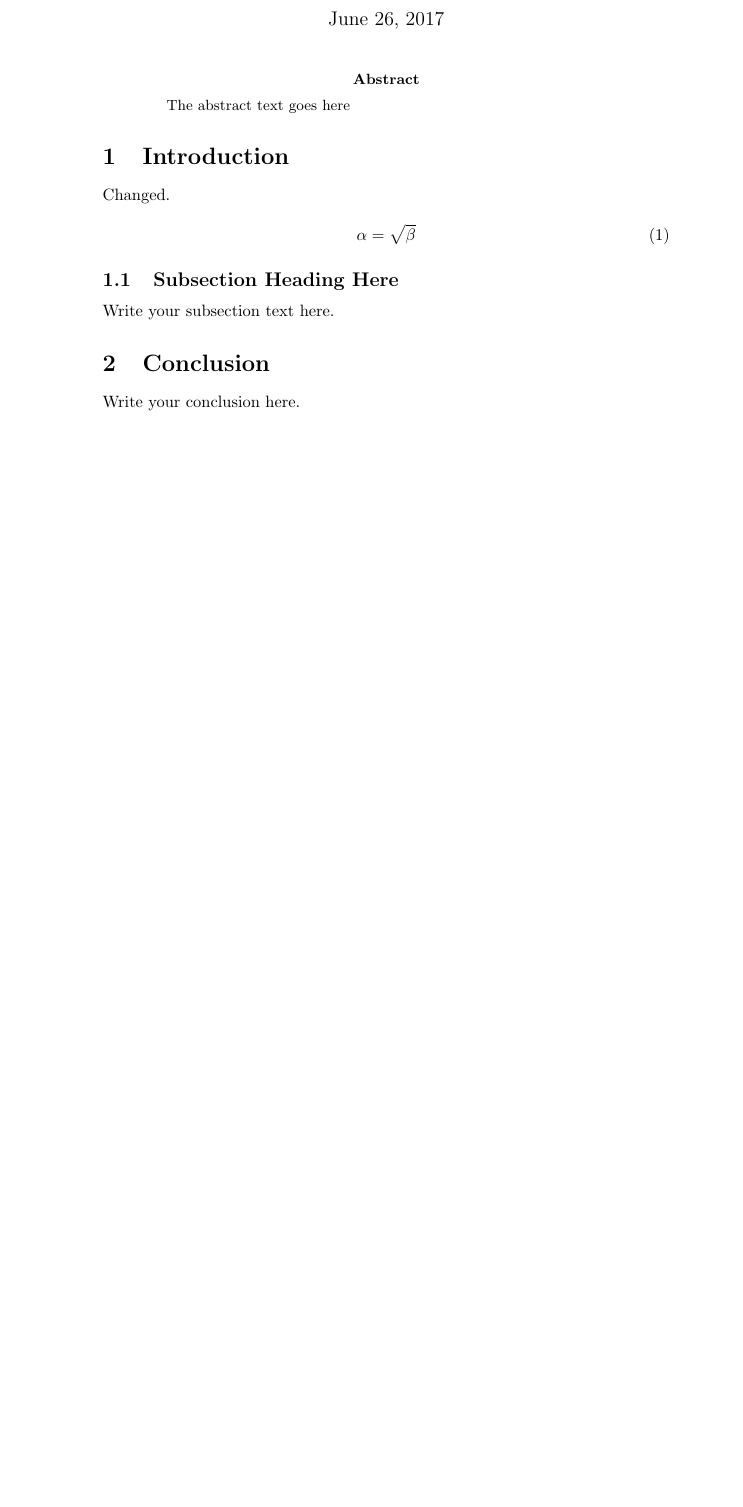
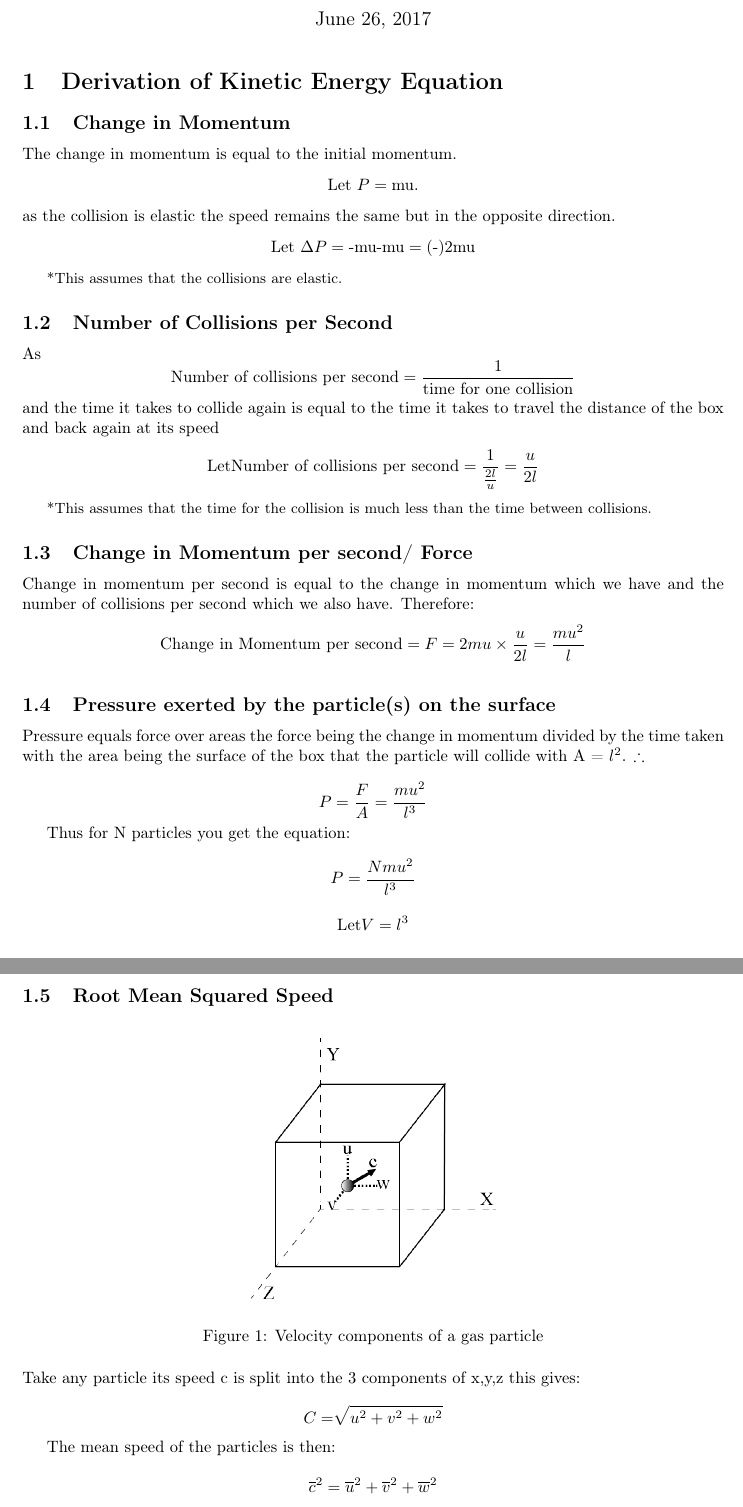
Before and after one commit to Alessi42/Latex-Write-up, a LaTeX document (Physics/Gas Laws.tex): part of the page before the commit and two parts of pages 1 and 2 of 2 after it, the two joined at a grey line, cut so that both start at the same text, the shorter picture padded with empty space. Compiled offline with pdfLaTeX.

Commit message:
Gas laws

```diff
--- a/Physics/Gas Laws.tex
+++ b/Physics/Gas Laws.tex
@@ -6,22 +23,57 @@
-\title{Introduction to \LaTeX{}}
-\author{Author's Name}
-
 \maketitle
 
-\begin{abstract}
-The abstract text goes here
-\end{abstract}
 
-\section{Introduction}
-Changed.
+\section{Derivation of Kinetic Energy Equation}
 
-\begin{equation}
-    \label{simple_equation}
-    \alpha = \sqrt{ \beta }
-\end{equation}
+\subsection{Change in Momentum}
 
-\subsection{Subsection Heading Here}
-Write your subsection text here.
+The change in momentum is equal to the initial momentum. \[ \text{Let}\ P=\text{mu}. \]
+as the collision is elastic the speed remains the same but in the opposite direction.
+\[ \text{Let}\ \Delta P=\text{-mu-mu}=\text{(-)2mu} \]
 
-\section{Conclusion}
-Write your conclusion here.
+\small *This assumes that the collisions are elastic. \normalsize
+\subsection{Number of Collisions per Second}
+
+As \[\text{Number of collisions per second} = \frac{1}{\text{time for one collision}}\]
+and the time it takes to collide again is equal to the time it takes to travel the distance of the box and back again at its speed
+\[ \text{Let} \text{Number of collisions per second} = \frac{1}{\frac{2l}{u}} = \frac{u}{2l} \]
+
+\small *This assumes that the time for the collision is much less than the time between collisions.\normalsize
+\subsection{Change in Momentum per second/ Force}
+
+Change in momentum per second is equal to the change in momentum which we have and the number of collisions per second which we also have. Therefore:
+ \[\text{Change in Momentum per second} = F = 2mu \times \frac{u}{2l} = \frac{mu^2}{l}\]
+
+\begin{figure}
+\centering
+\end{figure}
+
+\subsection{Pressure exerted by the particle(s) on the surface}
+
+Pressure equals force over areas the force being the change in momentum divided by the time taken with the area being the surface of the box that the particle will collide with A = \(l^2\).  $\therefore$
+
+\[P = \frac{F}{A} = \frac{mu^2}{l^3}\]
+
+Thus for N particles you get the equation:
+
+\[P = \frac{Nmu^2}{l^3}\]
+
+\[ \text{Let} V=l^3 \]
+
+\[ pl^3 = pV = Nmu^2 \]
+
+\subsection{Root Mean Squared Speed}
+
+\begin{figure}[H]
+	\centering
+	\includegraphics[width=0.35\textwidth]{Diagrams/rootspeed}
+	\caption{Velocity components of a gas particle}
+\end{figure}
+
+Take any particle its speed c is split into the 3 components of x,y,z this gives:
+
+\[C = \sqrt[]{u^2+v^2+w^2}\]
+
+The mean speed of the particles is then:
+
+\[\overline{c}^2 = \overline{u}^2 + \overline{v}^2 + \overline{w}^2\]
```
Also changed, not shown: Physics/Diagrams/rootspeed.png (added), Physics/Gas Laws.pdf, Physics/Gas Laws.tex (40 more changed lines), 1 other file.
